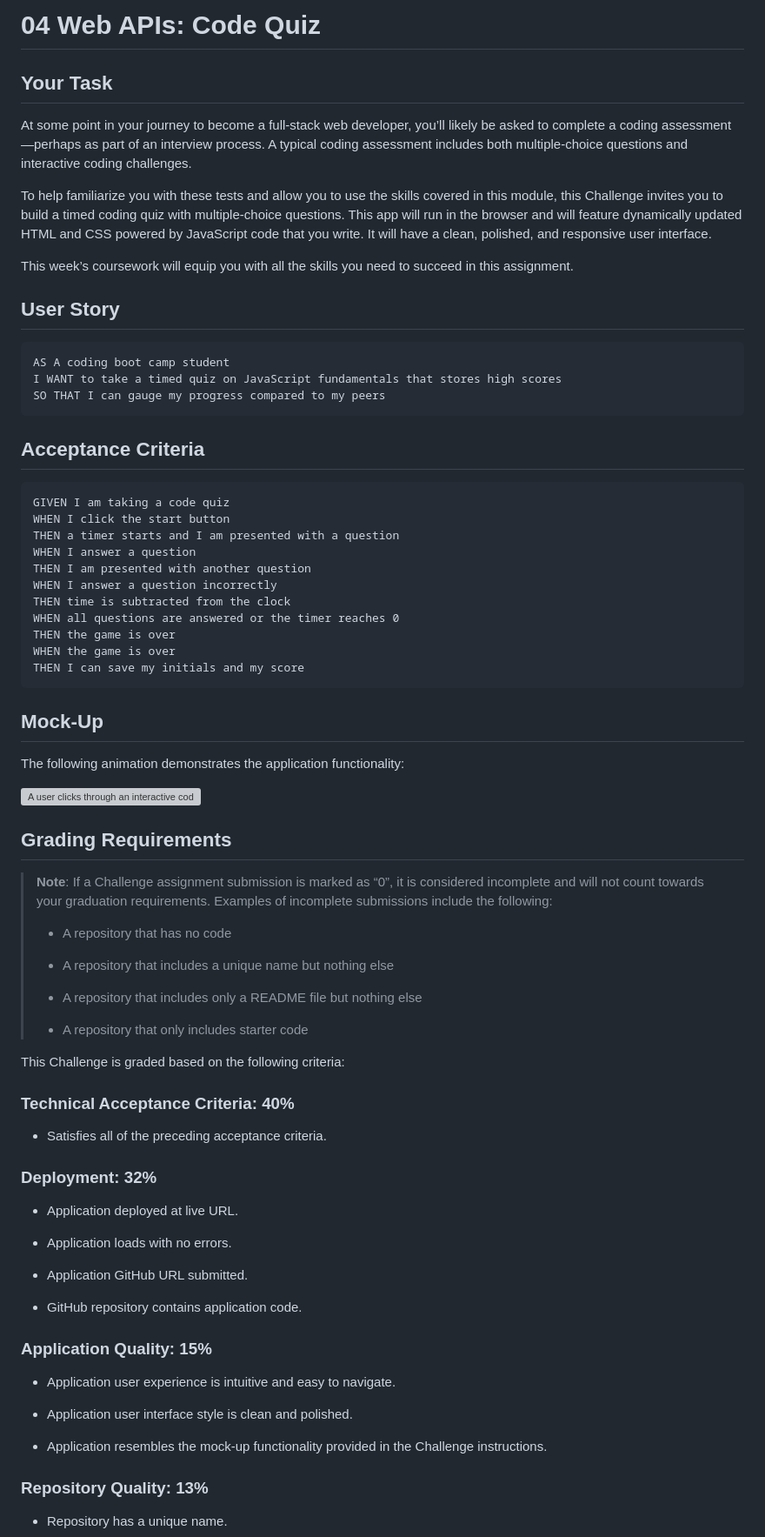
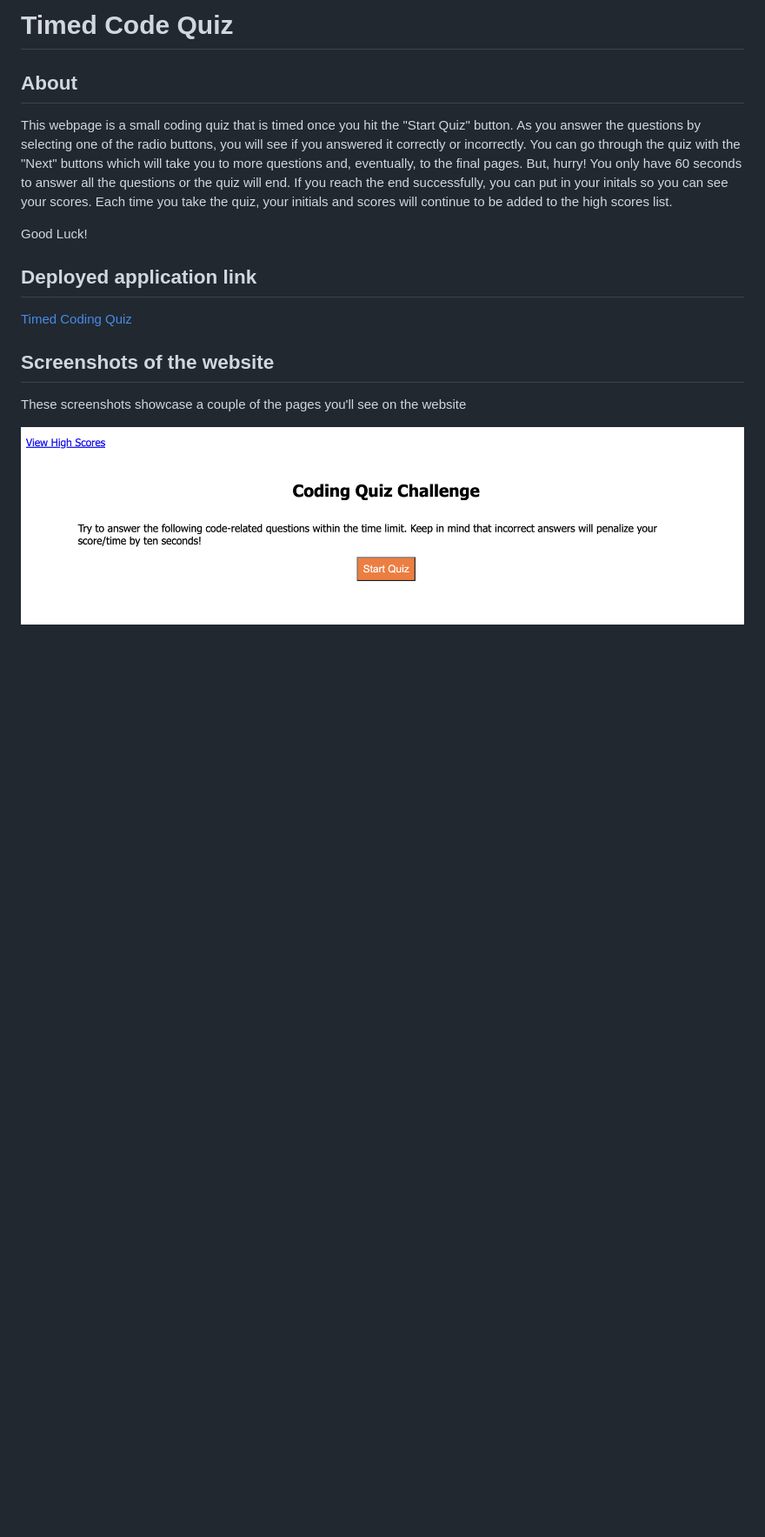
Before and after one commit to ashtreid/coding-quiz, a Markdown page: README.md, the part around the change printed below. Shown: that part at 87% size. GitHub-like rendering; pictures changed too: introPage.png (added); blank space fills up the shorter version; grey boxes are pictures that could not be loaded.

Commit message:
adds readme and screenshots

````diff
--- a/README.md
+++ b/README.md
@@ -1,80 +1,19 @@
-# 04 Web APIs: Code Quiz
+# Timed Code Quiz
 
-## Your Task
+## About
 
-At some point in your journey to become a full-stack web developer, you’ll likely be asked to complete a coding assessment&mdash;perhaps as part of an interview process. A typical coding assessment includes both multiple-choice questions and interactive coding challenges.
+This webpage is a small coding quiz that is timed once you hit the "Start Quiz" button.
+As you answer the questions by selecting one of the radio buttons, you will see if you answered it correctly or incorrectly. You can go through the quiz with the "Next" buttons which will take you to more questions and, eventually, to the final pages. But, hurry! You only have 60 seconds to answer all the questions or the quiz will end.
+If you reach the end successfully, you can put in your initals so you can see your scores. Each time you take the quiz, your initials and scores will continue to be added to the high scores list.
 
-To help familiarize you with these tests and allow you to use the skills covered in this module, this Challenge invites you to build a timed coding quiz with multiple-choice questions. This app will run in the browser and will feature dynamically updated HTML and CSS powered by JavaScript code that you write. It will have a clean, polished, and responsive user interface.
+Good Luck!
 
-This week’s coursework will equip you with all the skills you need to succeed in this assignment.
+## Deployed application link
 
-## User Story
+[Timed Coding Quiz](https://ashtreid.github.io/coding-quiz/)
 
-```
-AS A coding boot camp student
-I WANT to take a timed quiz on JavaScript fundamentals that stores high scores
-SO THAT I can gauge my progress compared to my peers
-```
+## Screenshots of the website
+These screenshots showcase a couple of the pages you'll see on the website
 
-## Acceptance Criteria
+![Intro Page](./introPage.png)
 
-```
-GIVEN I am taking a code quiz
-WHEN I click the start button
-THEN a timer starts and I am presented with a question
-WHEN I answer a question
-THEN I am presented with another question
-WHEN I answer a question incorrectly
-THEN time is subtracted from the clock
-WHEN all questions are answered or the timer reaches 0
-THEN the game is over
-WHEN the game is over
-THEN I can save my initials and my score
-```
-
-## Mock-Up
-
-The following animation demonstrates the application functionality:
-
-![A user clicks through an interactive coding quiz, then enters initials to save the high score before resetting and starting over.](./Assets/04-web-apis-homework-demo.gif)
-
-## Grading Requirements
-
-> **Note**: If a Challenge assignment submission is marked as “0”, it is considered incomplete and will not count towards your graduation requirements. Examples of incomplete submissions include the following:
->
-> * A repository that has no code
->
-> * A repository that includes a unique name but nothing else
->
-> * A repository that includes only a README file but nothing else
->
-> * A repository that only includes starter code
-
-This Challenge is graded based on the following criteria:
-
-### Technical Acceptance Criteria: 40%
-
-* Satisfies all of the preceding acceptance criteria.
-
-### Deployment: 32%
-
-* Application deployed at live URL.
-
-* Application loads with no errors.
-
-* Application GitHub URL submitted.
-
-* GitHub repository contains application code.
-
-### Application Quality: 15%
-
-* Application user experience is intuitive and easy to navigate.
-
-* Application user interface style is clean and polished.
-
-* Application resembles the mock-up functionality provided in the Challenge instructions.
-
-### Repository Quality: 13%
-
-* Repository has a unique name.
-
````
Also changed, not shown: other parts of README.md (+1 -19 lines), firstQuestion.png (added).
